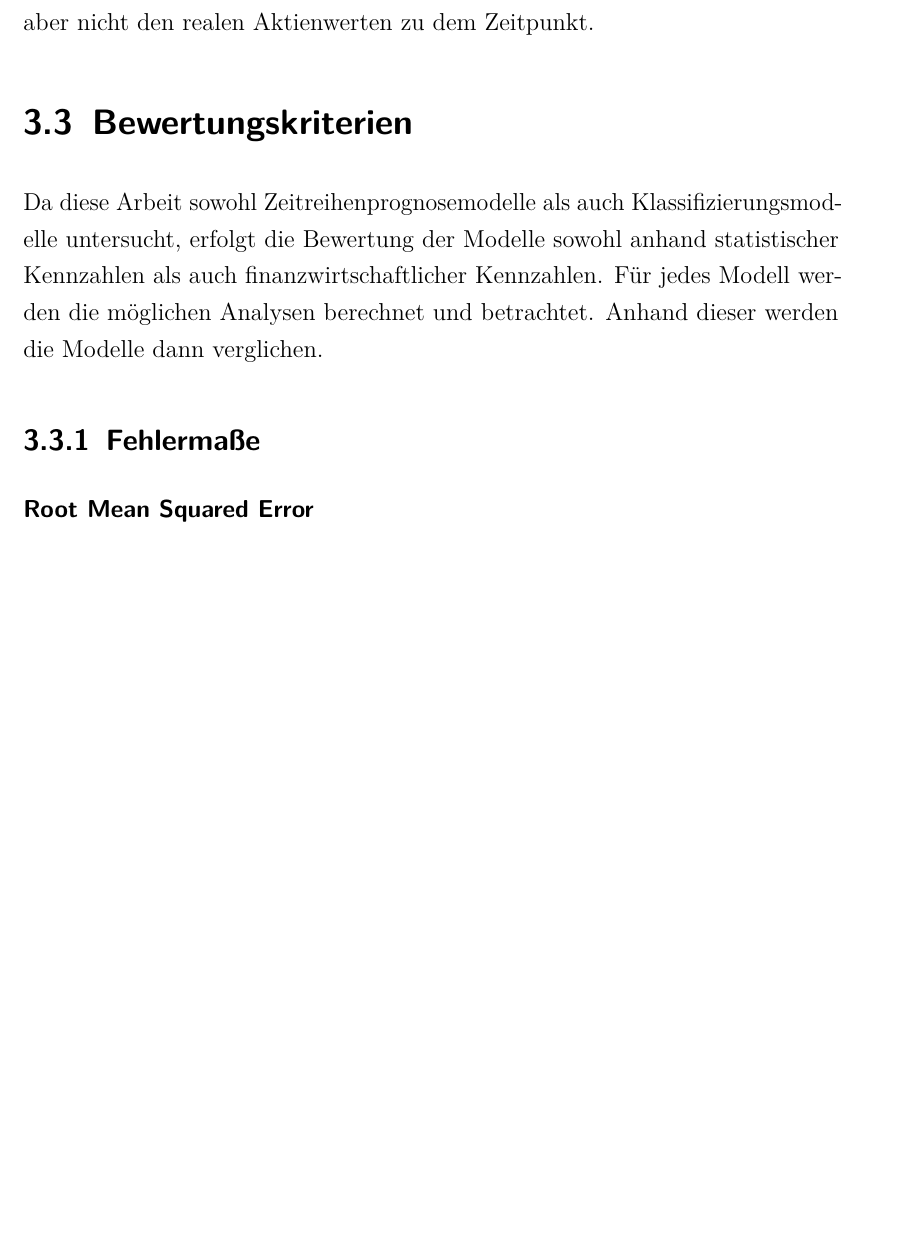
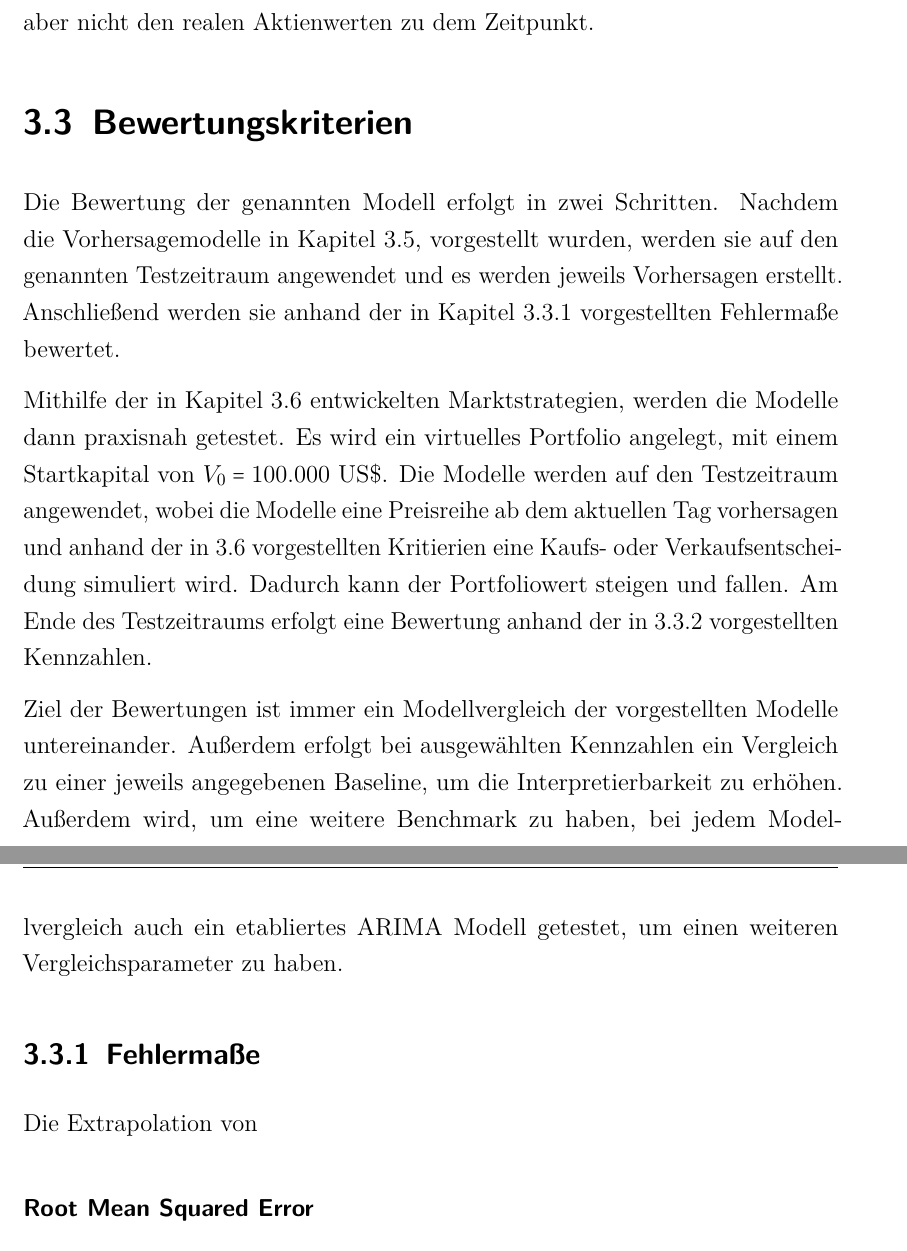
Before and after one commit to MaxKatze/Stock_Predictor, a LaTeX thesis (Studienarbeit/Studienarbeit.tex, which reads Studienarbeit/Inhalt/04_Inhalt/3Konzeption.tex): part of page 19 of 29 before the commit and two parts of pages 19 and 20 of 30 after it, the two joined at a grey line, cut so that both start at the same text, the shorter picture padded with empty space. Compiled offline with pdfLaTeX.

Commit message:
Bewertungskriterien Revamp

```diff
--- a/Studienarbeit/Inhalt/04_Inhalt/3Konzeption.tex
+++ b/Studienarbeit/Inhalt/04_Inhalt/3Konzeption.tex
@@ -110,12 +110,17 @@ Somit ist der historische Preis mit dem die Modelle trainiert und getestet werde
 
 
 \section{Bewertungskriterien}\label{bewertungskriterien} % Vorhersagequalität (Hypothesen-Tests), Modell-Vergleich (Diebold-Mariano-Test)
-% Neu schreiben, siehe zeile 1 für ideen. Außerdem: Was haben andere gemacht, was machen wir und wieso.
 
-Da diese Arbeit sowohl Zeitreihenprognosemodelle als auch Klassifizierungsmodelle untersucht, erfolgt die Bewertung der Modelle sowohl anhand statistischer Kennzahlen als auch finanzwirtschaftlicher Kennzahlen.
-Für jedes Modell werden die möglichen Analysen berechnet und betrachtet. Anhand dieser werden die Modelle dann verglichen.
+Die Bewertung der genannten Modell erfolgt in zwei Schritten. Nachdem die Vorhersagemodelle in Kapitel~\ref{entwicklung}, vorgestellt wurden, werden sie auf den genannten Testzeitraum angewendet und es werden jeweils Vorhersagen erstellt. Anschließend werden sie anhand der in Kapitel~\ref{fehlermasse} vorgestellten Fehlermaße bewertet.
+
+Mithilfe der in Kapitel~\ref{marktstrategie} entwickelten Marktstrategien, werden die Modelle dann praxisnah getestet. Es wird ein virtuelles Portfolio angelegt, mit einem Startkapital von $ V_0 = 100.000 $ US\$. Die Modelle werden auf den Testzeitraum angewendet, wobei die Modelle eine Preisreihe ab dem aktuellen Tag vorhersagen und anhand der in~\ref{marktstrategie} vorgestellten Kritierien eine Kaufs- oder Verkaufsentscheidung simuliert wird. Dadurch kann der Portfoliowert steigen und fallen. Am Ende des Testzeitraums erfolgt eine Bewertung anhand der in~\ref{finanzkennzahlen} vorgestellten Kennzahlen.
+
+Ziel der Bewertungen ist immer ein Modellvergleich der vorgestellten Modelle untereinander. Außerdem erfolgt bei ausgewählten Kennzahlen ein Vergleich zu einer jeweils angegebenen Baseline, um die Interpretierbarkeit zu erhöhen. Außerdem wird, um eine weitere Benchmark zu haben, bei jedem Modellvergleich auch ein etabliertes ARIMA Modell getestet, um einen weiteren Vergleichsparameter zu haben.
 
 \subsection{Fehlermaße}\label{fehlermasse}
+
+%Welche Fehlermaße verwenden andere Arbeiten, welche verwenden wir und warum
+Die Extrapolation von
 
 \subsubsection*{Root Mean Squared Error}
 Gegeben sei ein Signal \( [x_1, x_2, \dots, x_n] \) und eine zugehörige Vorhersage \( [\hat{x}_1, \hat{x}_2, \dots, \hat{x}_n] \). Der \ac{RMSE} misst die durchschnittliche quadratische Abweichung zwischen den vorhergesagten und den tatsächlichen Werten und ist definiert als
```
Also changed, not shown: Studienarbeit/Fragen.txt (deleted, +0 -3 lines), Studienarbeit/Studienarbeit.pdf, Studienarbeit/Inhalt/04_Inhalt/3Konzeption.tex (4 more changed lines).
